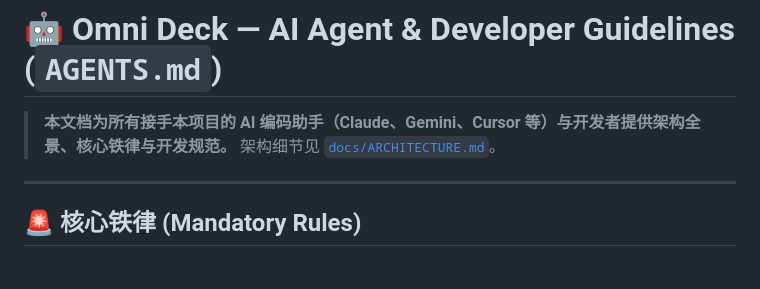
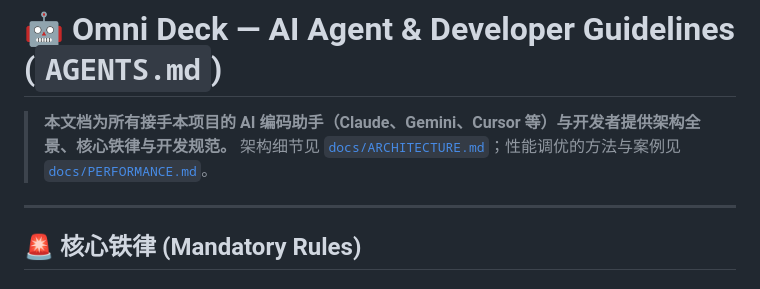
Before and after one commit to cxy-251/flash-deck, a Markdown page: AGENTS.md, the part around the change. Drawn GitHub-style.

```diff
--- a/AGENTS.md
+++ b/AGENTS.md
@@ -1,7 +1,7 @@
 # 🤖 Omni Deck — AI Agent & Developer Guidelines (`AGENTS.md`)
 
 > **本文档为所有接手本项目的 AI 编码助手（Claude、Gemini、Cursor 等）与开发者提供架构全景、核心铁律与开发规范。**
-> 架构细节见 [`docs/ARCHITECTURE.md`](docs/ARCHITECTURE.md)。
+> 架构细节见 [`docs/ARCHITECTURE.md`](docs/ARCHITECTURE.md)；性能调优的方法与案例见 [`docs/PERFORMANCE.md`](docs/PERFORMANCE.md)。
 
 ---
 
```
Also changed, not shown: docs/PERFORMANCE.md (added, +230 -0 lines).
